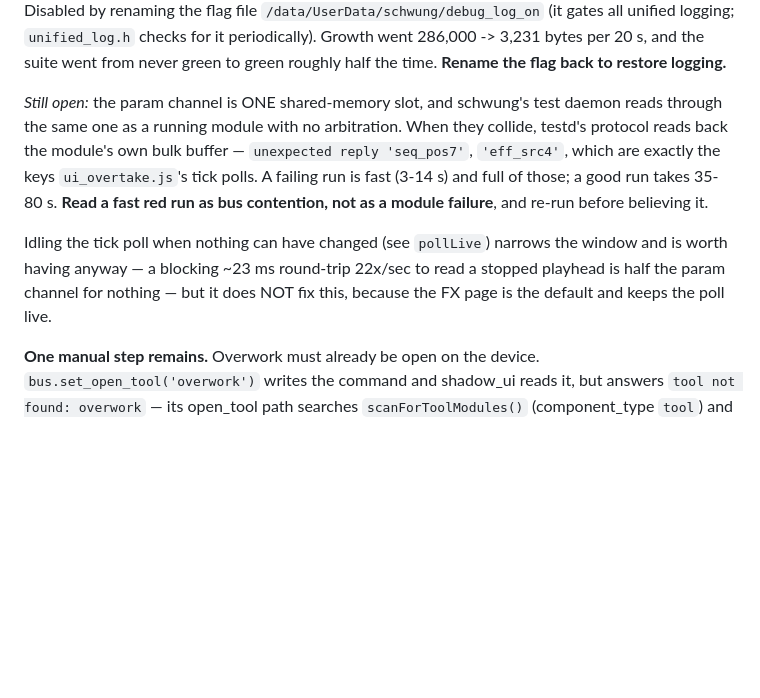
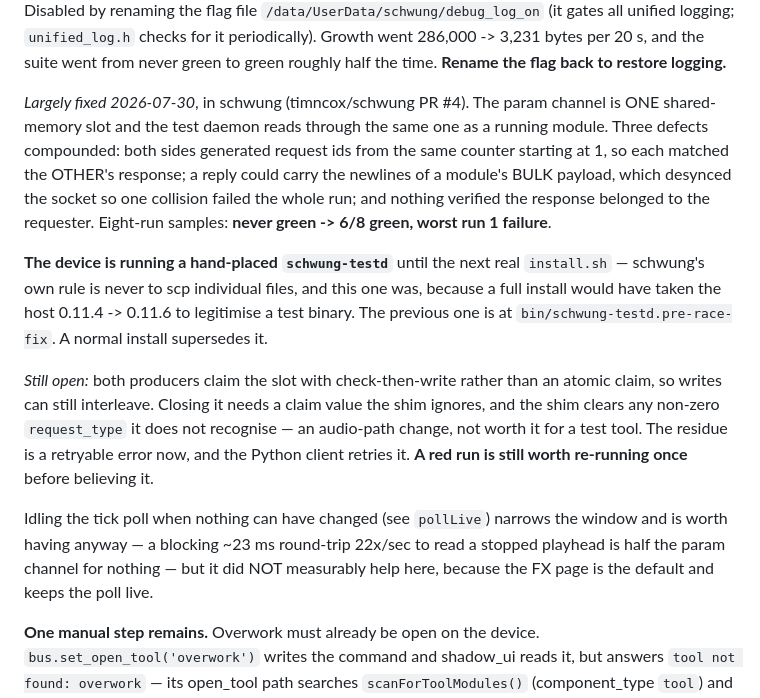
Before and after one commit to timncox/schwung-work, a Markdown page: CLAUDE.md, the part around the change. GitHub-like rendering; blank space fills up the shorter version.

Commit message:
note the testd race fix and the device's hand-placed binary
schwung PR #4 landed: request-id namespacing, no newlines in a reply, and
a check that a response belongs to its requester. Eight-run samples went
from never green to 6/8 green with a worst case of one failure.

Records that the Move is running a hand-placed schwung-testd until the next
real install — schwung's rule is never to scp individual files, and this one
was, because the sanctioned path would have taken the host 0.11.4 -> 0.11.6
to legitimise a test binary.

Co-Authored-By: Claude Opus 5 <noreply@anthropic.com>

```diff
--- a/CLAUDE.md
+++ b/CLAUDE.md
@@ -381,18 +381,33 @@ written out in full. Disabled by renaming the flag file
 per 20 s, and the suite went from never green to green roughly half the time.
 **Rename the flag back to restore logging.**
 
-*Still open:* the param channel is ONE shared-memory slot, and schwung's test
-daemon reads through the same one as a running module with no arbitration. When
-they collide, testd's protocol reads back the module's own bulk buffer —
-`unexpected reply 'seq_pos7'`, `'eff_src4'`, which are exactly the keys
-`ui_overtake.js`'s tick polls. A failing run is fast (3-14 s) and full of those;
-a good run takes 35-80 s. **Read a fast red run as bus contention, not as a
-module failure**, and re-run before believing it.
+*Largely fixed 2026-07-30*, in schwung (timncox/schwung PR #4). The param
+channel is ONE shared-memory slot and the test daemon reads through the same
+one as a running module. Three defects compounded: both sides generated request
+ids from the same counter starting at 1, so each matched the OTHER's response;
+a reply could carry the newlines of a module's BULK payload, which desynced the
+socket so one collision failed the whole run; and nothing verified the response
+belonged to the requester. Eight-run samples: **never green -> 6/8 green, worst
+run 1 failure**.
+
+**The device is running a hand-placed `schwung-testd`** until the next real
+`install.sh` — schwung's own rule is never to scp individual files, and this
+one was, because a full install would have taken the host 0.11.4 -> 0.11.6 to
+legitimise a test binary. The previous one is at
+`bin/schwung-testd.pre-race-fix`. A normal install supersedes it.
+
+*Still open:* both producers claim the slot with check-then-write rather than an
+atomic claim, so writes can still interleave. Closing it needs a claim value the
+shim ignores, and the shim clears any non-zero `request_type` it does not
+recognise — an audio-path change, not worth it for a test tool. The residue is a
+retryable error now, and the Python client retries it. **A red run is still
+worth re-running once** before believing it.
 
 Idling the tick poll when nothing can have changed (see `pollLive`) narrows the
 window and is worth having anyway — a blocking ~23 ms round-trip 22x/sec to
-read a stopped playhead is half the param channel for nothing — but it does NOT
-fix this, because the FX page is the default and keeps the poll live.
+read a stopped playhead is half the param channel for nothing — but it did NOT
+measurably help here, because the FX page is the default and keeps the poll
+live.
 
 **One manual step remains.** Overwork must already be open on the device.
 `bus.set_open_tool('overwork')` writes the command and shadow_ui reads it, but
```
